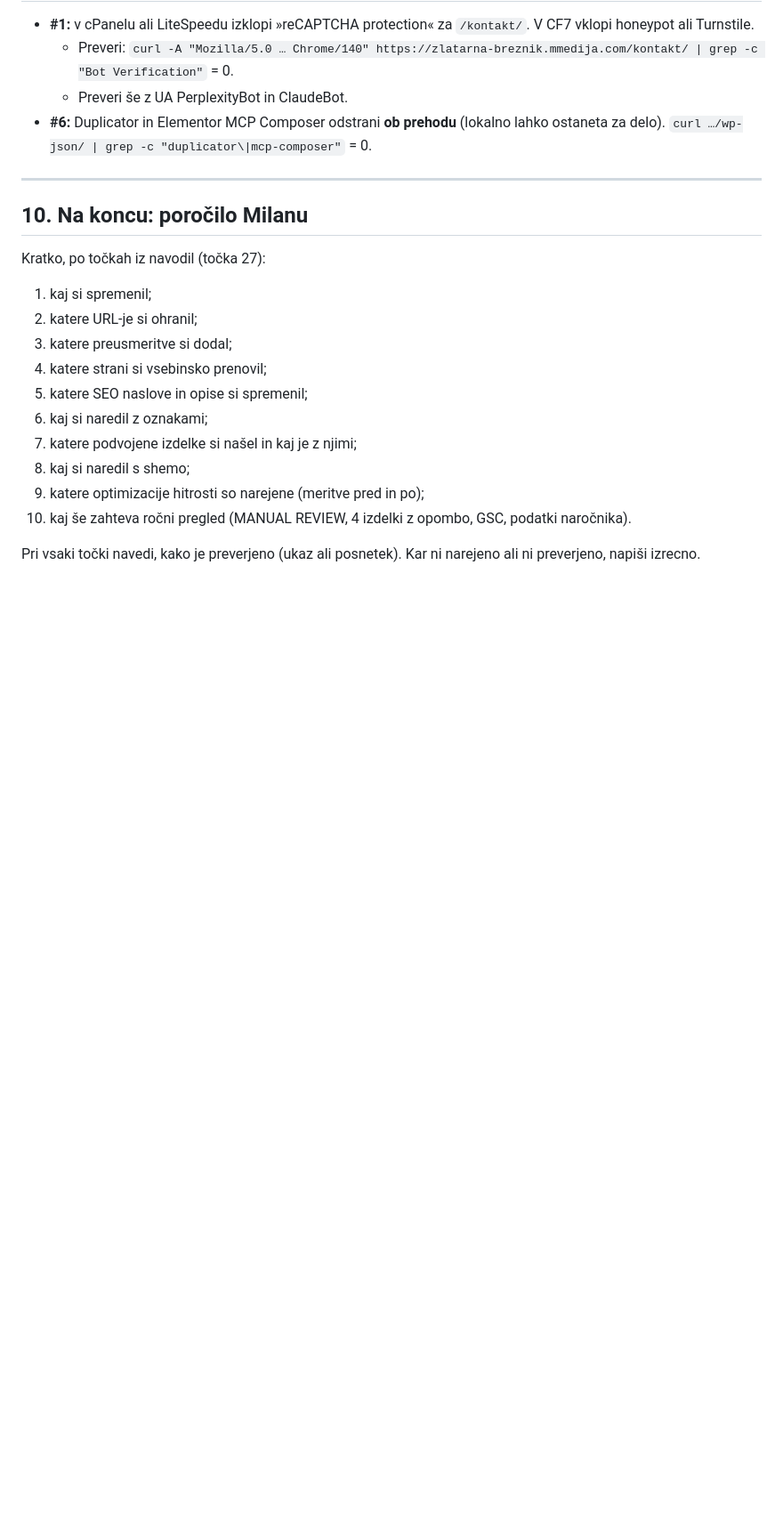
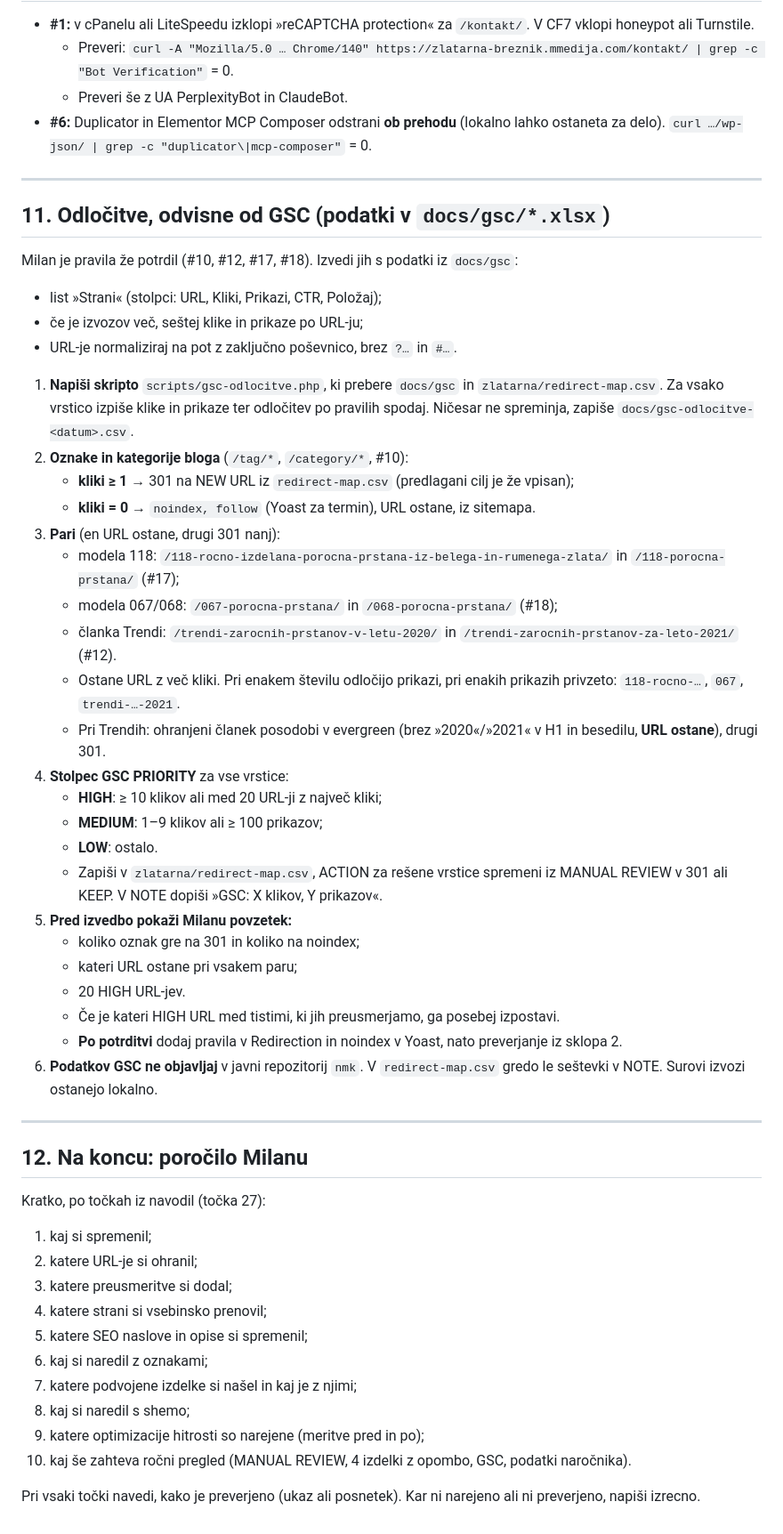
Before and after one commit to milanmalek-cmyk/nmk, a Markdown page: zlatarna/NAVODILA-ZA-IZVEDBO.md, the part around one of its changes. Shown at 89% size. Drawn GitHub-style; blank space fills up the shorter version.

Commit message:
Zlatarna Brežnik: pravila za odločitve iz GSC v navodilih
GSC izvozi so lokalno v projektu zlatar, zato pravila za oznake bloga,
podvojene izdelke, članke Trendi in stolpec GSC PRIORITY izvede seja
»zlatar«, s povzetkom v potrditev pred izvedbo.

Co-Authored-By: Claude Opus 5.5 <noreply@anthropic.com>
Claude-Session: https://claude.ai/code/session_01Y4ZBs2mXM8KomYyf98mzHS

```diff
--- a/zlatarna/NAVODILA-ZA-IZVEDBO.md
+++ b/zlatarna/NAVODILA-ZA-IZVEDBO.md
@@ -228,7 +228,39 @@ Selektorji in podrobnosti so v `HITROST-UX-POROCILO.md`, poglavja 9–13.
 
 ---
 
-## 10. Na koncu: poročilo Milanu
+## 11. Odločitve, odvisne od GSC (podatki v `docs/gsc/*.xlsx`)
+
+Milan je pravila že potrdil (#10, #12, #17, #18). Izvedi jih s podatki iz `docs/gsc`:
+- list »Strani« (stolpci: URL, Kliki, Prikazi, CTR, Položaj);
+- če je izvozov več, seštej klike in prikaze po URL-ju;
+- URL-je normaliziraj na pot z zaključno poševnico, brez `?…` in `#…`.
+
+1. **Napiši skripto** `scripts/gsc-odlocitve.php`, ki prebere `docs/gsc` in `zlatarna/redirect-map.csv`. Za vsako vrstico izpiše klike in prikaze ter odločitev po pravilih spodaj. Ničesar ne spreminja, zapiše `docs/gsc-odlocitve-<datum>.csv`.
+2. **Oznake in kategorije bloga** (`/tag/*`, `/category/*`, #10):
+   - **kliki ≥ 1** → 301 na NEW URL iz `redirect-map.csv` (predlagani cilj je že vpisan);
+   - **kliki = 0** → `noindex, follow` (Yoast za termin), URL ostane, iz sitemapa.
+3. **Pari** (en URL ostane, drugi 301 nanj):
+   - modela 118: `/118-rocno-izdelana-porocna-prstana-iz-belega-in-rumenega-zlata/` in `/118-porocna-prstana/` (#17);
+   - modela 067/068: `/067-porocna-prstana/` in `/068-porocna-prstana/` (#18);
+   - članka Trendi: `/trendi-zarocnih-prstanov-v-letu-2020/` in `/trendi-zarocnih-prstanov-za-leto-2021/` (#12).
+   - Ostane URL z več kliki. Pri enakem številu odločijo prikazi, pri enakih prikazih privzeto: `118-rocno-…`, `067`, `trendi-…-2021`.
+   - Pri Trendih: ohranjeni članek posodobi v evergreen (brez »2020«/»2021« v H1 in besedilu, **URL ostane**), drugi 301.
+4. **Stolpec GSC PRIORITY** za vse vrstice:
+   - **HIGH**: ≥ 10 klikov ali med 20 URL-ji z največ kliki;
+   - **MEDIUM**: 1–9 klikov ali ≥ 100 prikazov;
+   - **LOW**: ostalo.
+   - Zapiši v `zlatarna/redirect-map.csv`, ACTION za rešene vrstice spremeni iz MANUAL REVIEW v 301 ali KEEP. V NOTE dopiši »GSC: X klikov, Y prikazov«.
+5. **Pred izvedbo pokaži Milanu povzetek:**
+   - koliko oznak gre na 301 in koliko na noindex;
+   - kateri URL ostane pri vsakem paru;
+   - 20 HIGH URL-jev.
+   - Če je kateri HIGH URL med tistimi, ki jih preusmerjamo, ga posebej izpostavi.
+   - **Po potrditvi** dodaj pravila v Redirection in noindex v Yoast, nato preverjanje iz sklopa 2.
+6. **Podatkov GSC ne objavljaj** v javni repozitorij `nmk`. V `redirect-map.csv` gredo le seštevki v NOTE. Surovi izvozi ostanejo lokalno.
+
+---
+
+## 12. Na koncu: poročilo Milanu
 
 Kratko, po točkah iz navodil (točka 27):
 1. kaj si spremenil;
```
Also changed, not shown: other parts of zlatarna/NAVODILA-ZA-IZVEDBO.md (+1 -1 lines), zlatarna/ODLOCITVE.md (+1 -1 lines).
